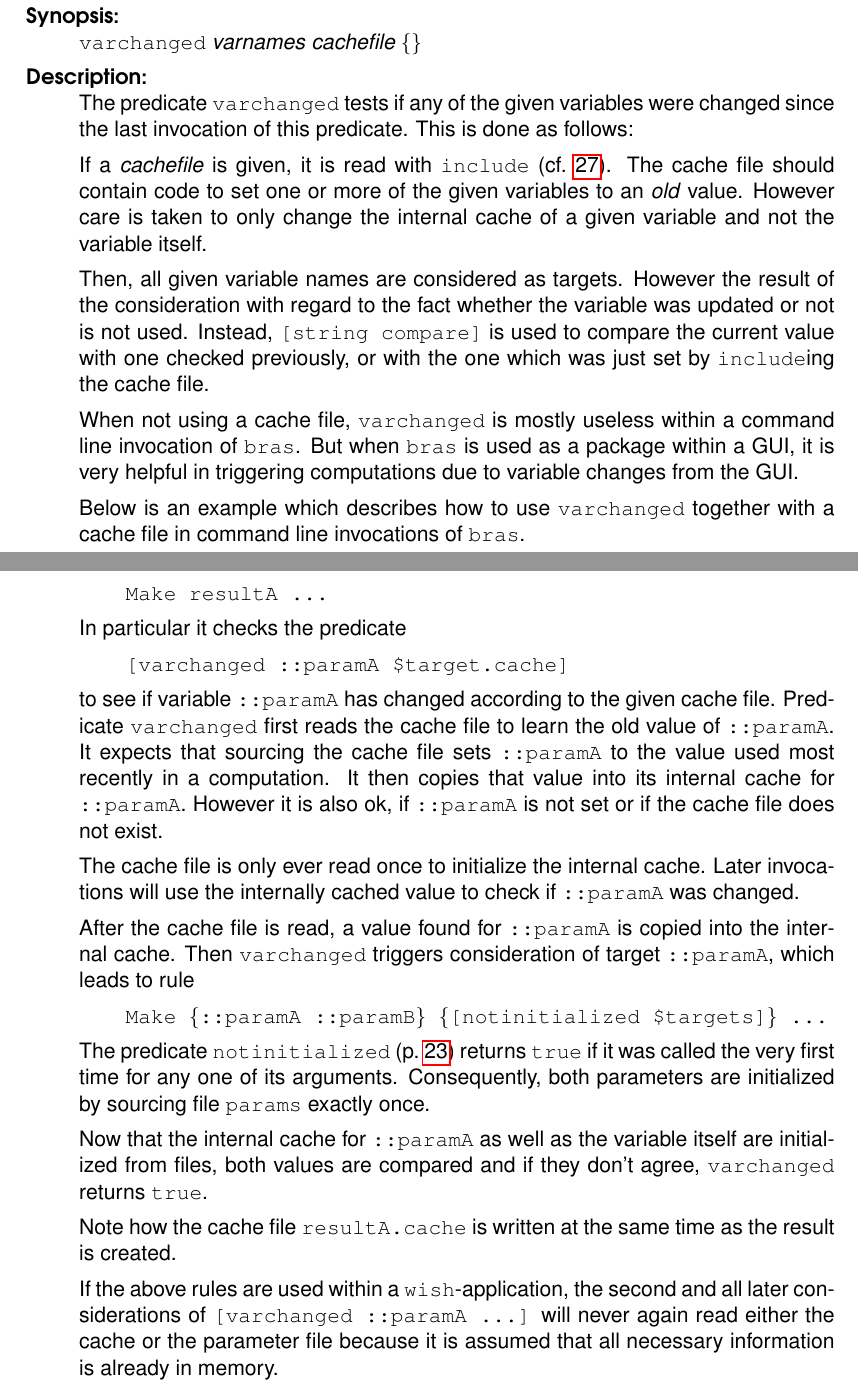
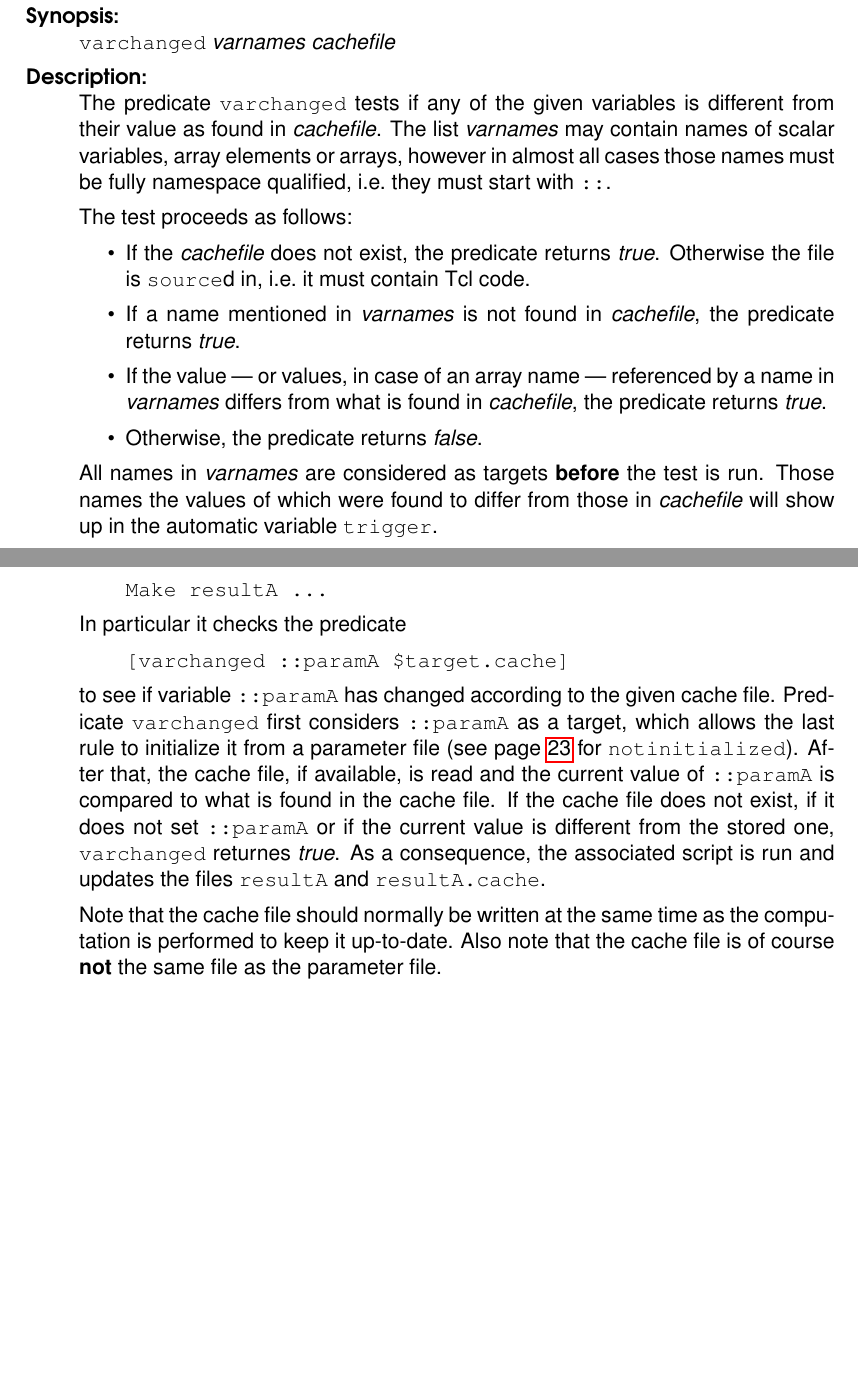
Before and after one commit to BackupTheBerlios/bras, a LaTeX document (bras/doc/bras.tex): two parts of pages 24 and 25 of 29 before the commit and two parts of pages 24 and 25 of 28 after it, joined at a grey line, cut so that both start at the same text, the shorter picture padded with empty space. Compiled offline with pdfLaTeX; a LaTeX package or settings file that is missing is left out.

Commit message:
Total reimplementation of predicate varchanged. It had a pretty wrong design previously. Hopefully it new works as expected.

```diff
--- a/bras/doc/bras.tex
+++ b/bras/doc/bras.tex
@@ -1524,31 +1524,31 @@ useful new predicate, send me the source.
 \begin{Describe}
 \item[Name] \Flash{varchanged} --- did a given variable's value
   change?
-\item[Synopsis] \Tt{varchanged} \It{varnames} \It{cachefile \{\}}
+\item[Synopsis] \Tt{varchanged} \It{varnames} \It{cachefile}
 \item[Description] The predicate \texttt{varchanged} tests if any of
-  the given variables were changed since the last invocation of
-  this predicate. This is done as follows:
-
-  If a \textit{cachefile} is given, it is read with
-  \texttt{include} (cf.~\pageref{proc:include}). The cache file should
-  contain code to set one or more of the given variables to an
-  \textit{old} value. However care is taken to only change the
-  internal cache of a given variable and not the variable itself.
-
-  Then, all given variable names are considered as targets. However the
-  result of the consideration with regard to the fact whether the
-  variable was updated or not is not used. Instead,
-  \verb+[+\texttt{string compare}\verb+]+ is used to compare the
-  current value with one checked previously, or with the one which was
-  just set by \texttt{include}ing the cache file.
-
-  When not using a cache file, \texttt{varchanged} is mostly useless
-  within a command line invocation of \bras{}. But when \bras{} is
-  used as a package within a GUI, it is very helpful in triggering
-  computations due to variable changes from the GUI.
-
-  Below is an example which describes how to use \texttt{varchanged}
-  together with a cache file in command line invocations of \bras.
+  the given variables is different from their value as found in
+  \textit{cachefile}. The list \textit{varnames} may contain names of
+  scalar variables, array elements or arrays, however in almost all
+  cases those names must be fully namespace qualified, i.e.\ they
+  must start with \texttt{::}.
+
+  The test proceeds as follows:
+  \begin{itemize}
+  \item If the \textit{cachefile} does not exist, the predicate
+    returns \textit{true}. Otherwise the file is \texttt{source}d in,
+    i.e.\ it must contain Tcl code.
+  \item If a name mentioned in \textit{varnames} is not found in
+    \textit{cachefile}, the predicate returns \textit{true}.
+  \item If the value --- or values, in case of an array name ---
+    referenced by a name in \textit{varnames} differs from what is
+    found in \textit{cachefile}, the predicate returns \textit{true}.
+  \item Otherwise, the predicate returns \textit{false}.
+  \end{itemize}
+
+  All names in \textit{varnames} are considered as targets
+  \textbf{before} the test is run. Those names the values of which
+  were found to differ from those in \textit{cachefile} will show up
+  in the automatic variable \texttt{trigger}.
 
 \item[Example]
   Suppose a parameter file is used to store parameters of
@@ -1568,48 +1568,27 @@ useful new predicate, send me the source.
   \begin{quote}
     \ttfamily Make resultA ...
   \end{quote}
-  In particular it checks the
-  predicate
+  In particular it checks the predicate
   \begin{quote}
     \ttfamily [varchanged ::paramA \$target.cache]
   \end{quote}
   to see if variable \texttt{::paramA} has changed according to the
-  given cache file. Predicate \texttt{varchanged} first reads the
-  cache file to learn the old value of \texttt{::paramA}. It expects
-  that sourcing the cache file sets \texttt{::paramA} to the value
-  used most recently in a computation. It then copies that value into
-  its internal cache for \texttt{::paramA}. However it is also ok, if
-  \texttt{::paramA} is not set or if the cache file does not exist.
-
-  The cache file is only ever read once to initialize the internal
-  cache. Later invocations will use the internally cached value to
-  check if \texttt{::paramA} was changed.
-
-  After the cache file is read, a value found for \texttt{::paramA}
-  is copied into the internal cache. Then \texttt{varchanged} triggers
-  consideration of target \texttt{::paramA}, which leads to rule
-  \begin{quote}
-    \ttfamily Make \{::paramA ::paramB\} \{[notinitialized
-    \$targets]\} ...\hspace*{-22pt}
-  \end{quote}
-  The predicate \texttt{notinitialized}
-  (p.~\pageref{pred:notinitialized}) returns \texttt{true} if it was
-  called the very first time for any one of
-  its arguments. Consequently, both parameters are initialized by
-  sourcing file \texttt{params} exactly once.
-
-  Now that the internal cache for \texttt{::paramA} as well as the
-  variable itself are initialized from files, both values are compared
-  and if they don't agree, \texttt{varchanged} returns \texttt{true}.
-
-  Note how the cache file \texttt{resultA.cache} is written at the
-  same time as the result is created.
-
-  If the above rules are used within a \texttt{wish}-application, the
-  second and all later considerations of \texttt{[varchanged ::paramA
-    ...]} will never again read either the cache or the parameter file
-  because it is assumed that all necessary information is already in
-  memory.
+  given cache file. Predicate \texttt{varchanged} first
+  considers \texttt{::paramA} as a target, which allows the last rule
+  to initialize it from a parameter file (see
+  page~\pageref{pred:notinitialized} for
+  \texttt{notinitialized}). After that, the cache file, if available,
+  is read and the current value of \texttt{::paramA} is compared to
+  what is found in the cache file. If the cache file does not exist,
+  if it does not set \texttt{::paramA} or if the current value is
+  different from the stored one, \texttt{varchanged} returnes
+  \textit{true}. As a consequence, the associated script is run and
+  updates the files \texttt{resultA} and \texttt{resultA.cache}.
+
+  Note that the cache file should normally be written at the same time
+  as the computation is performed to keep it up-to-date. Also note
+  that the cache file is of course \textbf{not} the same file as the
+  parameter file.
 \end{Describe}
 %%%%%%%%%%%%%%%%%%%%%%%%%%%%%%%%%%%%%%%%%%%%%%%%%%%%%%%%%%%%%%%%%%%%%%%%
 \subsection{Miscellaneous procedures}
```
Also changed, not shown: bras/doc/bras.tex (4 more changed lines), 1 other file.
